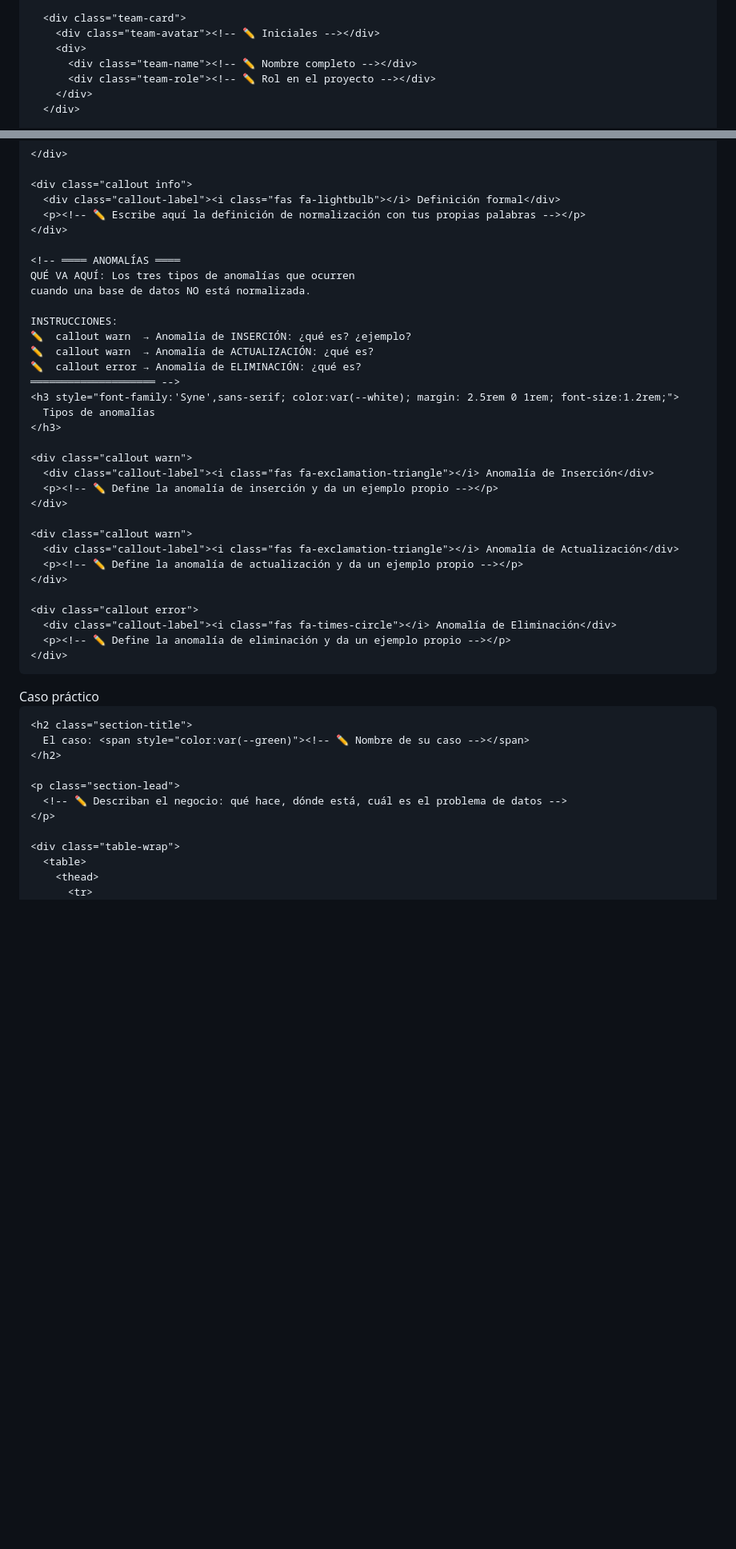
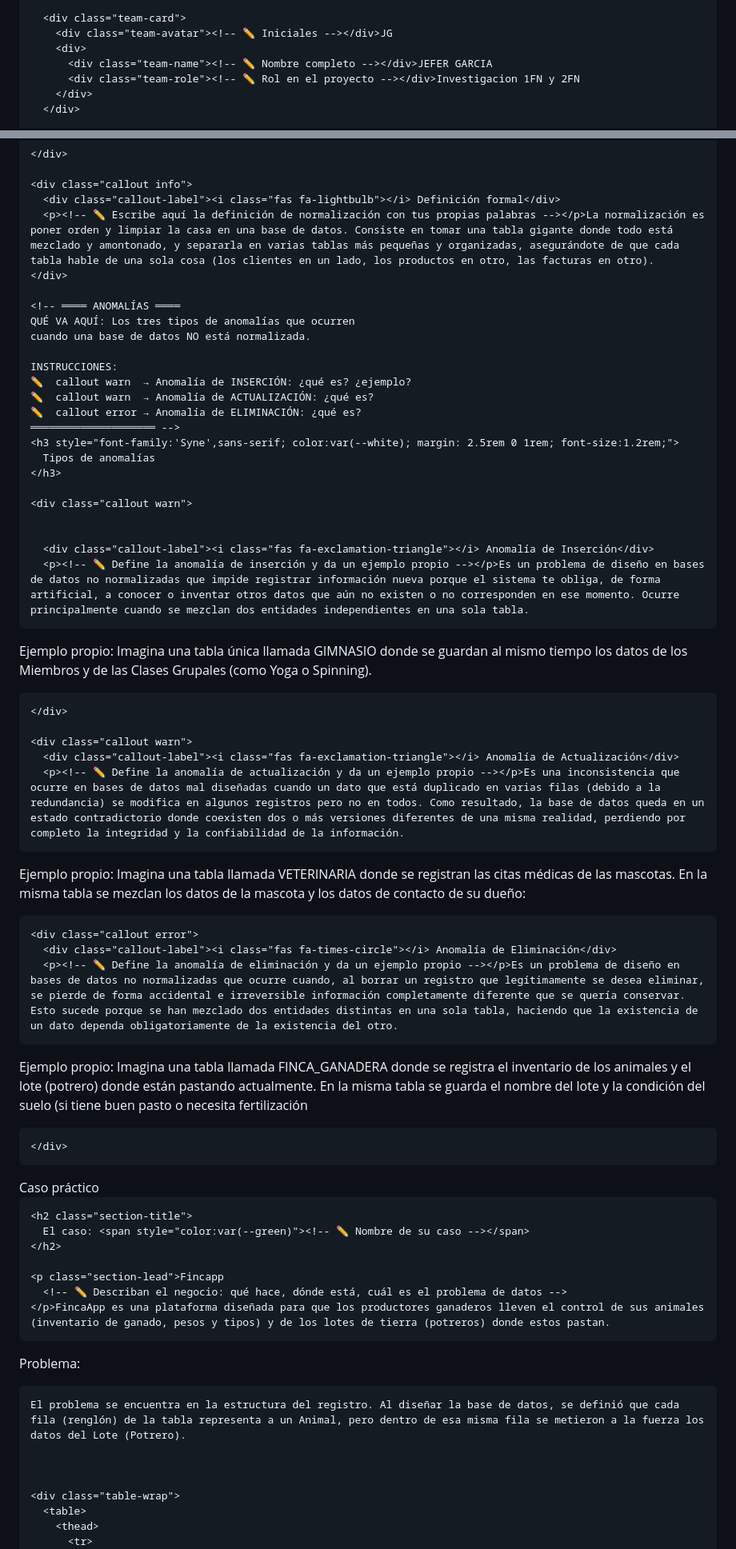
Before and after one commit to andresyeneris0-cmd/EXPO, a Markdown page: index.md, 2 parts joined by grey strips. Shown at 80% size. Rendered like a GitHub page; blank space fills up the shorter version.

```diff
--- a/README.md
+++ b/index.md
@@ -296,10 +300,10 @@
       </div>
 
       <div class="team-card">
-        <div class="team-avatar"><!-- ✏️ Iniciales --></div>
+        <div class="team-avatar"><!-- ✏️ Iniciales --></div>JG
         <div>
-          <div class="team-name"><!-- ✏️ Nombre completo --></div>
-          <div class="team-role"><!-- ✏️ Rol en el proyecto --></div>
+          <div class="team-name"><!-- ✏️ Nombre completo --></div>JEFER GARCIA
+          <div class="team-role"><!-- ✏️ Rol en el proyecto --></div>Investigacion 1FN y 2FN
         </div>
       </div>
 
@@ -373,7 +375,7 @@
 
     <div class="callout info">
       <div class="callout-label"><i class="fas fa-lightbulb"></i> Definición formal</div>
-      <p><!-- ✏️ Escribe aquí la definición de normalización con tus propias palabras --></p>
+      <p><!-- ✏️ Escribe aquí la definición de normalización con tus propias palabras --></p>La normalización es poner orden y limpiar la casa en una base de datos. Consiste en tomar una tabla gigante donde todo está mezclado y amontonado, y separarla en varias tablas más pequeñas y organizadas, asegurándote de que cada tabla hable de una sola cosa (los clientes en un lado, los productos en otro, las facturas en otro).
     </div>
 
     <!-- ════ ANOMALÍAS ════
@@ -390,18 +392,31 @@
     </h3>
 
     <div class="callout warn">
+
+
       <div class="callout-label"><i class="fas fa-exclamation-triangle"></i> Anomalía de Inserción</div>
-      <p><!-- ✏️ Define la anomalía de inserción y da un ejemplo propio --></p>
+      <p><!-- ✏️ Define la anomalía de inserción y da un ejemplo propio --></p>Es un problema de diseño en bases de datos no normalizadas que impide registrar información nueva porque el sistema te obliga, de forma artificial, a conocer o inventar otros datos que aún no existen o no corresponden en ese momento. Ocurre principalmente cuando se mezclan dos entidades independientes en una sola tabla.
+
+Ejemplo propio:
+Imagina una tabla única llamada GIMNASIO donde se guardan al mismo tiempo los datos de los Miembros y de las Clases Grupales (como Yoga o Spinning).
+
     </div>
 
     <div class="callout warn">
       <div class="callout-label"><i class="fas fa-exclamation-triangle"></i> Anomalía de Actualización</div>
-      <p><!-- ✏️ Define la anomalía de actualización y da un ejemplo propio --></p>
+      <p><!-- ✏️ Define la anomalía de actualización y da un ejemplo propio --></p>Es una inconsistencia que ocurre en bases de datos mal diseñadas cuando un dato que está duplicado en varias filas (debido a la redundancia) se modifica en algunos registros pero no en todos. Como resultado, la base de datos queda en un estado contradictorio donde coexisten dos o más versiones diferentes de una misma realidad, perdiendo por completo la integridad y la confiabilidad de la información.
+
+Ejemplo propio:
+Imagina una tabla llamada VETERINARIA donde se registran las citas médicas de las mascotas. En la misma tabla se mezclan los datos de la mascota y los datos de contacto de su dueño:
     </div>
 
     <div class="callout error">
       <div class="callout-label"><i class="fas fa-times-circle"></i> Anomalía de Eliminación</div>
-      <p><!-- ✏️ Define la anomalía de eliminación y da un ejemplo propio --></p>
+      <p><!-- ✏️ Define la anomalía de eliminación y da un ejemplo propio --></p>Es un problema de diseño en bases de datos no normalizadas que ocurre cuando, al borrar un registro que legítimamente se desea eliminar, se pierde de forma accidental e irreversible información completamente diferente que se quería conservar. Esto sucede porque se han mezclado dos entidades distintas en una sola tabla, haciendo que la existencia de un dato dependa obligatoriamente de la existencia del otro.
+
+Ejemplo propio:
+Imagina una tabla llamada FINCA_GANADERA donde se registra el inventario de los animales y el lote (potrero) donde están pastando actualmente. En la misma tabla se guarda el nombre del lote y la condición del suelo (si tiene buen pasto o necesita fertilización
+
     </div>
 
   </div>
@@ -439,9 +454,15 @@
       El caso: <span style="color:var(--green)"><!-- ✏️ Nombre de su caso --></span>
     </h2>
 
-    <p class="section-lead">
+    <p class="section-lead">Fincapp
       <!-- ✏️ Describan el negocio: qué hace, dónde está, cuál es el problema de datos -->
-    </p>
+    </p>FincaApp es una plataforma diseñada para que los productores ganaderos lleven el control de sus animales (inventario de ganado, pesos y tipos) y de los lotes de tierra (potreros) donde estos pastan.
+<p class="section-lead">Problema:
+
+
+    El problema se encuentra en la estructura del registro. Al diseñar la base de datos, se definió que cada fila (renglón) de la tabla representa a un Animal, pero dentro de esa misma fila se metieron a la fuerza los datos del Lote (Potrero).
+
+
 
     <div class="table-wrap">
       <table>
```
Also changed, not shown: other parts of index.md (+105 -81 lines).
